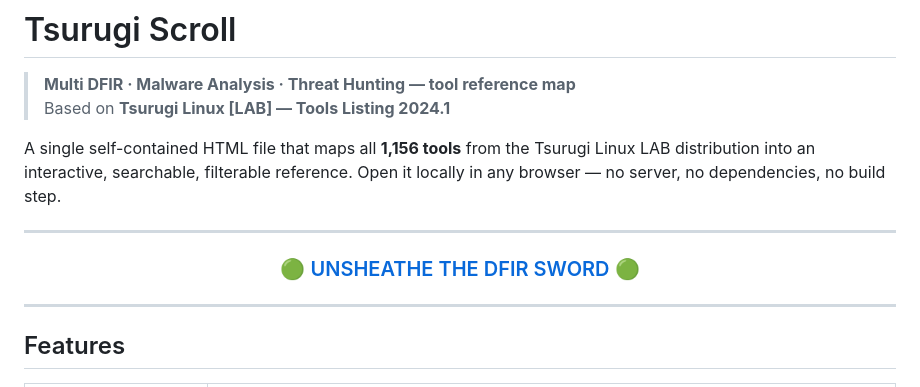
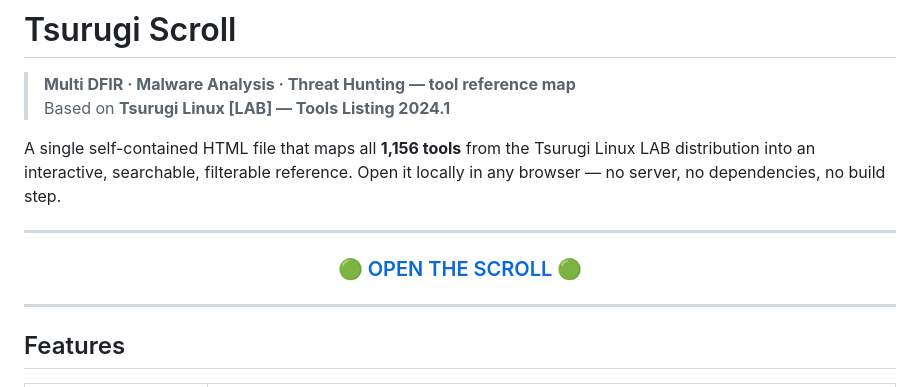
Before and after one commit to IronBranded/Tsurugi-Scroll, a Markdown page: README.md, the part around the change. Rendered like a GitHub page.

Commit message:
Update heading text from 'UNSHEATHE THE DFIR SWORD' to 'OPEN THE SCROLL'

```diff
--- a/README.md
+++ b/README.md
@@ -9,7 +9,7 @@ A single self-contained HTML file that maps all **1,156 tools** from the Tsurugi
 
 <h3 align="center">
   <a href="https://ironbranded.github.io/Tsurugi-Scroll/" target="_blank" rel="noopener noreferrer">
-    🟢 UNSHEATHE THE DFIR SWORD 🟢
+    🟢 OPEN THE SCROLL 🟢
   </a>
 </h3>
 
```
